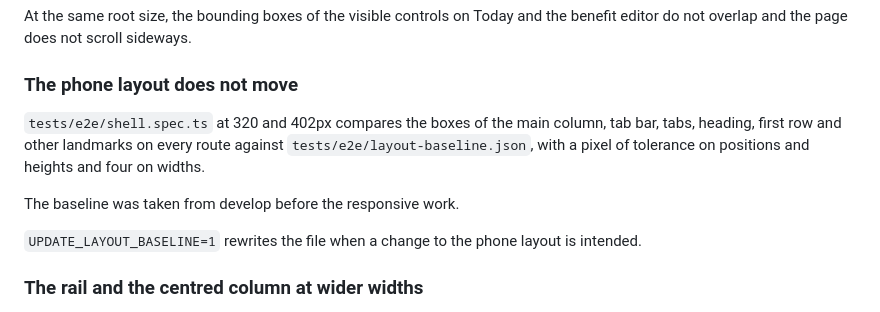
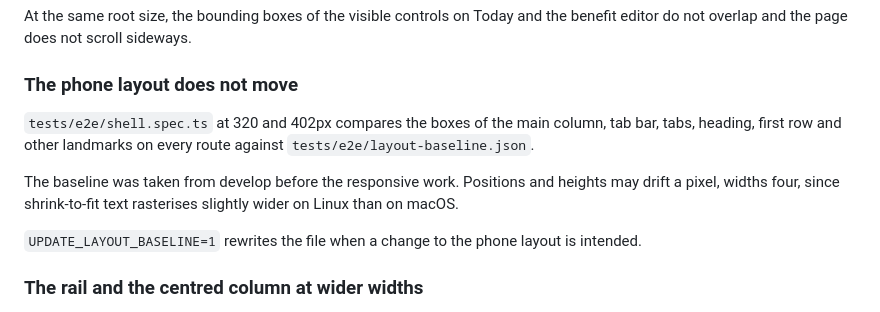
Before and after one commit to helpmebrands/reward-app, a Markdown page: lat.md/tests.md, the part around the change. Drawn GitHub-style.

Commit message:
docs(lat): keep the layout baseline paragraph short
Refs #28, #21

Co-Authored-By: Claude Fable 5.1 <noreply@anthropic.com>
Claude-Session: https://claude.ai/code/session_01SrGnkrd1KncGPoTedaJUD4

```diff
--- a/lat.md/tests.md
+++ b/lat.md/tests.md
@@ -175,9 +175,9 @@ At the same root size, the bounding boxes of the visible controls on Today and t
 
 ### The phone layout does not move
 
-`tests/e2e/shell.spec.ts` at 320 and 402px compares the boxes of the main column, tab bar, tabs, heading, first row and other landmarks on every route against `tests/e2e/layout-baseline.json`, with a pixel of tolerance on positions and heights and four on widths.
+`tests/e2e/shell.spec.ts` at 320 and 402px compares the boxes of the main column, tab bar, tabs, heading, first row and other landmarks on every route against `tests/e2e/layout-baseline.json`.
 
-The baseline was taken from develop before the responsive work.
+The baseline was taken from develop before the responsive work. Positions and heights may drift a pixel, widths four, since shrink-to-fit text rasterises slightly wider on Linux than on macOS.
 
 `UPDATE_LAYOUT_BASELINE=1` rewrites the file when a change to the phone layout is intended.
 
```
